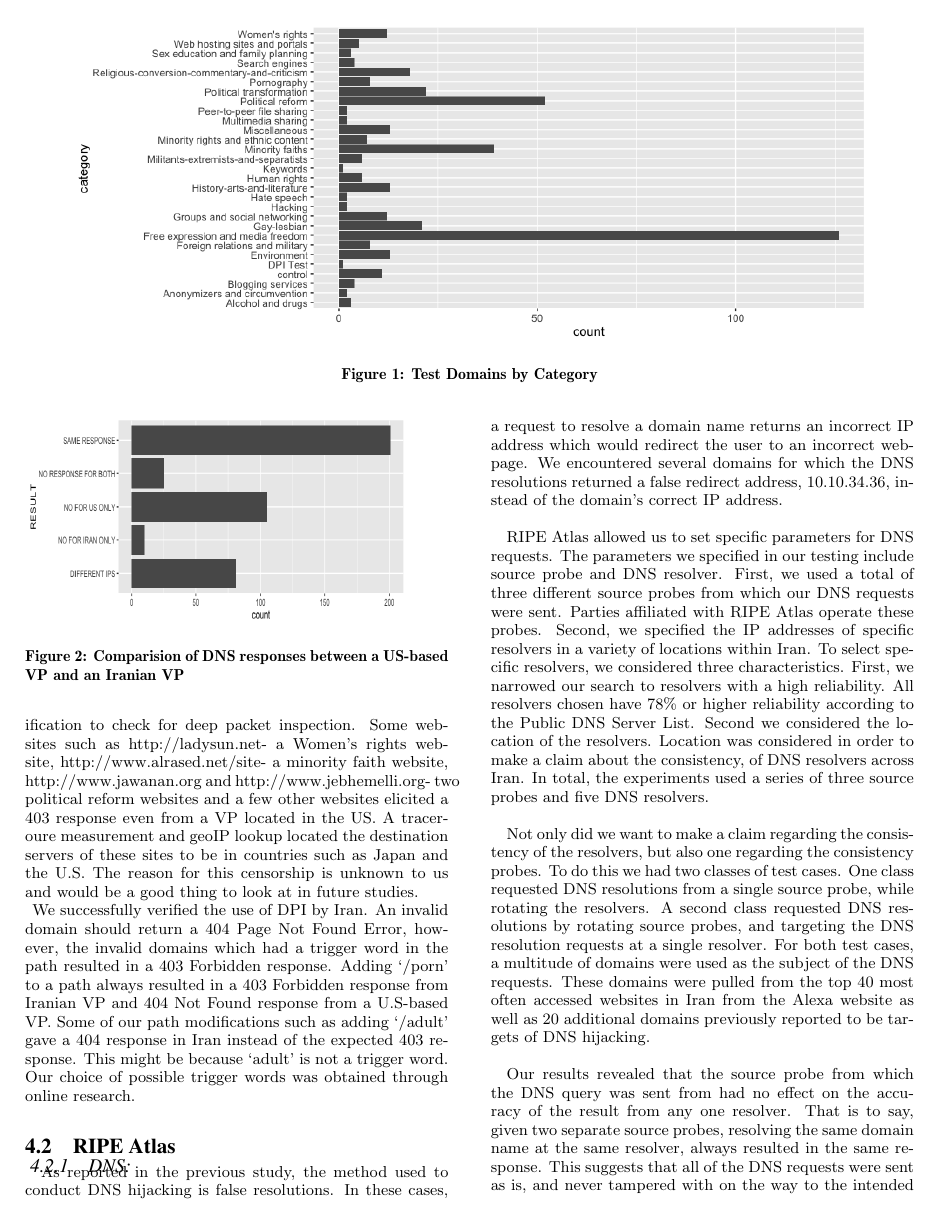
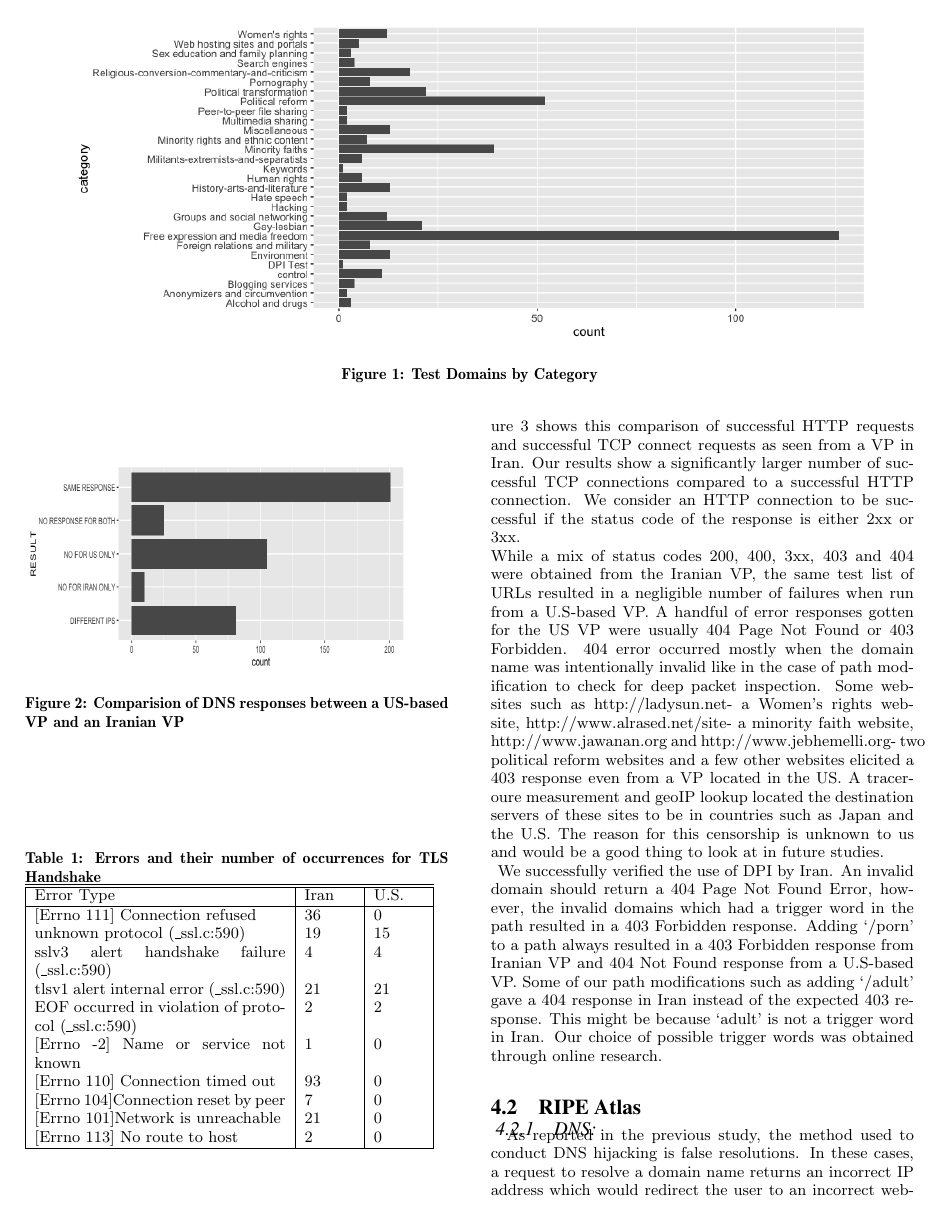
Before and after one commit to aupreti/paper-CS690, a LaTeX paper (sig-alternate-sample.tex, which reads iclab.tex): page 3 of 5. Compiled offline with pdfLaTeX.

Commit message:
TLS table

```diff
--- a/iclab.tex
+++ b/iclab.tex
@@ -18,10 +21,30 @@ In Iran, all queries using the google resolver yielded a null response. We hypot
+  \caption{Errors and their number of occurrences for TLS Handshake}
+  \label{tab:error}
+  \begin{tabular}{ |p{5cm} |p{1cm} | p{1cm} |}
+    \hline\hline
+    Error Type&Iran&U.S.\\
+    \hline
+    {[Errno 111]} Connection refused&36&0\\
+	unknown protocol (\_ssl.c:590)&19&15\\
+	sslv3 alert handshake failure (\_ssl.c:590)&4&4\\
+	 tlsv1 alert internal error (\_ssl.c:590)&21&21\\
+	EOF occurred in violation of protocol (\_ssl.c:590)&2&2\\
+	{[Errno -2]} Name or service not known&1&0\\
+	{[Errno 110]} Connection timed out&93&0\\
+	{[Errno 104]}Connection reset by peer&7&0\\
+	{[Errno 101]}Network is unreachable&21&0\\
+	{[Errno 113]} No route to host&2&0\\
+ \hline
+\end{tabular}
+\end{table}
+
 \subsubsection{HTTP}
- HTTP GET requests were sent from VPs  in both the United States and Iran to use as control and experiment results, respectively. The same test list of more than 500 urls was used. HTTP GET requests to invalid domains were used to verify Deep Packet Inspection(DPI). To verify DPI, paths to Alexa top websites in Iran were modified with a trigger word such as `porn'. The expectation is that an invalid domain should return a 404 Page Not Found Error.\\
-Based on our measurements, we find that HTTP GET requests is the most prominent mode of censorship in Iran. Many domains with successful TCP handshake gave 4xx response for a GET request. We believe that  the TCP connect succeeds because the collateral damage of IP-based blocking has deterred Iran from conducting IP-based blocking. Figure~\ref{fig:TCPcomapreHTTP} shows this comparison of successful HTTP  requests and successful TCP connect requests as seen from a VP in Iran. Our  results show a significantly larger number of successful TCP connections compared to a successful HTTP connection.  We consider an HTTP connection to be successful if the status code of the response is either 2xx or 3xx.\\
-While a mix of status codes 200, 400, 3xx, 403 and 404 were obtained from the Iranian VP, the same test list of URLs resulted in a negligible number of failures when run from a U.S-based VP.  A handful of error responses gotten for the US VP were usually  404 Page Not Found or 403 Forbidden. 404 error occurred mostly when the domain name was intentionally invalid like in the case of path modification to check for deep packet inspection. Some websites such as http://ladysun.net- a Women's rights website, http://www.alrased.net/site- a minority faith website, http://www.jawanan.org and http://www.jebhemelli.org- two political reform websites and a few other websites elicited a 403 response even from a VP located in the US. A traceroure measurement and geoIP lookup located the destination servers of these sites to be in countries such as Japan and the U.S. The reason for this censorship is unknown to us and would be a good thing to look at in future studies.\\
+ HTTP GET requests were sent from VPs in both the United States and Iran to use as control and experiment results, respectively. The same test list of more than 500 urls was used. HTTP GET requests to invalid domains were used to verify Deep Packet Inspection(DPI). To verify DPI, paths to Alexa top websites in Iran were modified with a trigger word such as `porn'. The expectation is that an invalid domain should return a 404 Page Not Found Error.\\
+Based on our measurements, we find that HTTP GET requests is the most prominent mode of censorship in Iran. Many domains with successful TCP handshake gave 4xx response for a GET request. We believe that the TCP connect succeeds because the collateral damage of IP-based blocking has deterred Iran from conducting IP-based blocking. Figure~\ref{fig:TCPcomapreHTTP} shows this comparison of successful HTTP requests and successful TCP connect requests as seen from a VP in Iran. Our results show a significantly larger number of successful TCP connections compared to a successful HTTP connection. We consider an HTTP connection to be successful if the status code of the response is either 2xx or 3xx.\\
+While a mix of status codes 200, 400, 3xx, 403 and 404 were obtained from the Iranian VP, the same test list of URLs resulted in a negligible number of failures when run from a U.S-based VP. A handful of error responses gotten for the US VP were usually 404 Page Not Found or 403 Forbidden. 404 error occurred mostly when the domain name was intentionally invalid like in the case of path modification to check for deep packet inspection. Some websites such as http://ladysun.net- a Women's rights website, http://www.alrased.net/site- a minority faith website, http://www.jawanan.org and http://www.jebhemelli.org- two political reform websites and a few other websites elicited a 403 response even from a VP located in the US. A traceroure measurement and geoIP lookup located the destination servers of these sites to be in countries such as Japan and the U.S. The reason for this censorship is unknown to us and would be a good thing to look at in future studies.\\
 \begin{figure*}
  \centerline{\includegraphics[width=.9\textwidth,keepaspectratio]{pictures/TCPcompareHTTP.png}}
   \caption{Comparision of successful TCP and successful HTTP requests by category}
   \label{fig:TCPcomapreHTTP}
 \end{figure*}
-We successfully verified the use of DPI by Iran. An invalid domain should return a 404 Page Not Found Error, however, the invalid domains which had a trigger word in the path resulted in a 403 Forbidden response. Adding `/porn' to a path always resulted in a 403 Forbidden response from Iranian VP and 404 Not Found response from a U.S-based VP. Some of our path modifications such as adding `/adult'  gave a 404 response in Iran instead of the expected 403 response. This might be because `adult' is not a trigger word. Our choice of possible trigger words was obtained through online research.\\
+We successfully verified the use of DPI by Iran. An invalid domain should return a 404 Page Not Found Error, however, the invalid domains which had a trigger word in the path resulted in a 403 Forbidden response. Adding `/porn' to a path always resulted in a 403 Forbidden response from Iranian VP and 404 Not Found response from a U.S-based VP. Some of our path modifications such as adding `/adult' gave a 404 response in Iran instead of the expected 403 response. This might be because `adult' is not a trigger word in Iran. Our choice of possible trigger words was obtained through online research.\\
--- a/sig-alternate-sample.tex
+++ b/sig-alternate-sample.tex
@@ -1,12 +1,16 @@
 \documentclass{sig-alternate-05-2015}
 \usepackage{graphicx}
+\usepackage{amsfonts}
+\usepackage{amssymb}
 \begin{document}
 % Copyright
 \setcopyright{acmcopyright}
 %\setcopyright{acmlicensed}
 %\setcopyright{rightsretained}
 %\setcopyright{usgov}
-%\setcopyright{usgovmixed}
+%\setcopyright{usgovmixed}\usepackage{amsmath}
+
+
 %\setcopyright{cagov}
 %\setcopyright{cagovmixed}
 
```
Also changed, not shown: sig-alternate-sample.pdf, iclab.tex (5 more changed lines), 5 other files.
